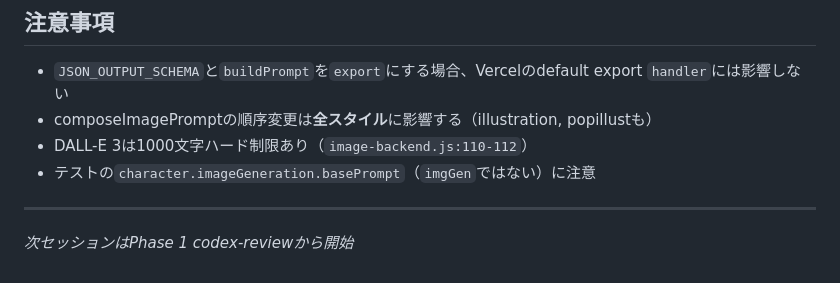
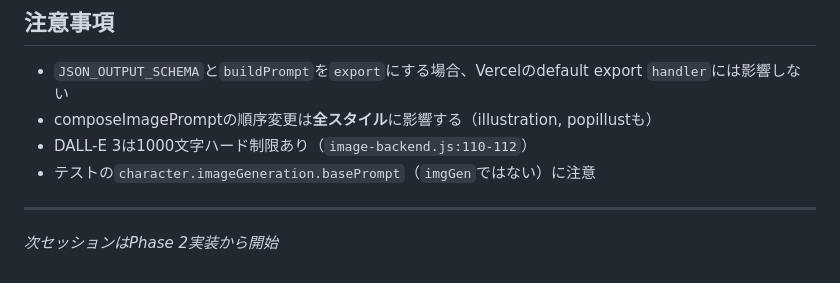
Before and after one commit to Tanbe3170/my-voice-diary, a Markdown page: HANDOFF_PALEOART.md, the part around the change. GitHub-like rendering.

Commit message:
docs: HANDOFF更新 — Phase 1完了、次セッションPhase 2開始
Co-Authored-By: Claude Opus 4.6 (1M context) <noreply@anthropic.com>

```diff
--- a/HANDOFF_PALEOART.md
+++ b/HANDOFF_PALEOART.md
@@ -108,4 +108,4 @@ Phase 1のcodex-review完了済み。Phase 2を実施。
 
 ---
 
-*次セッションはPhase 1 codex-reviewから開始*
+*次セッションはPhase 2実装から開始*
```
